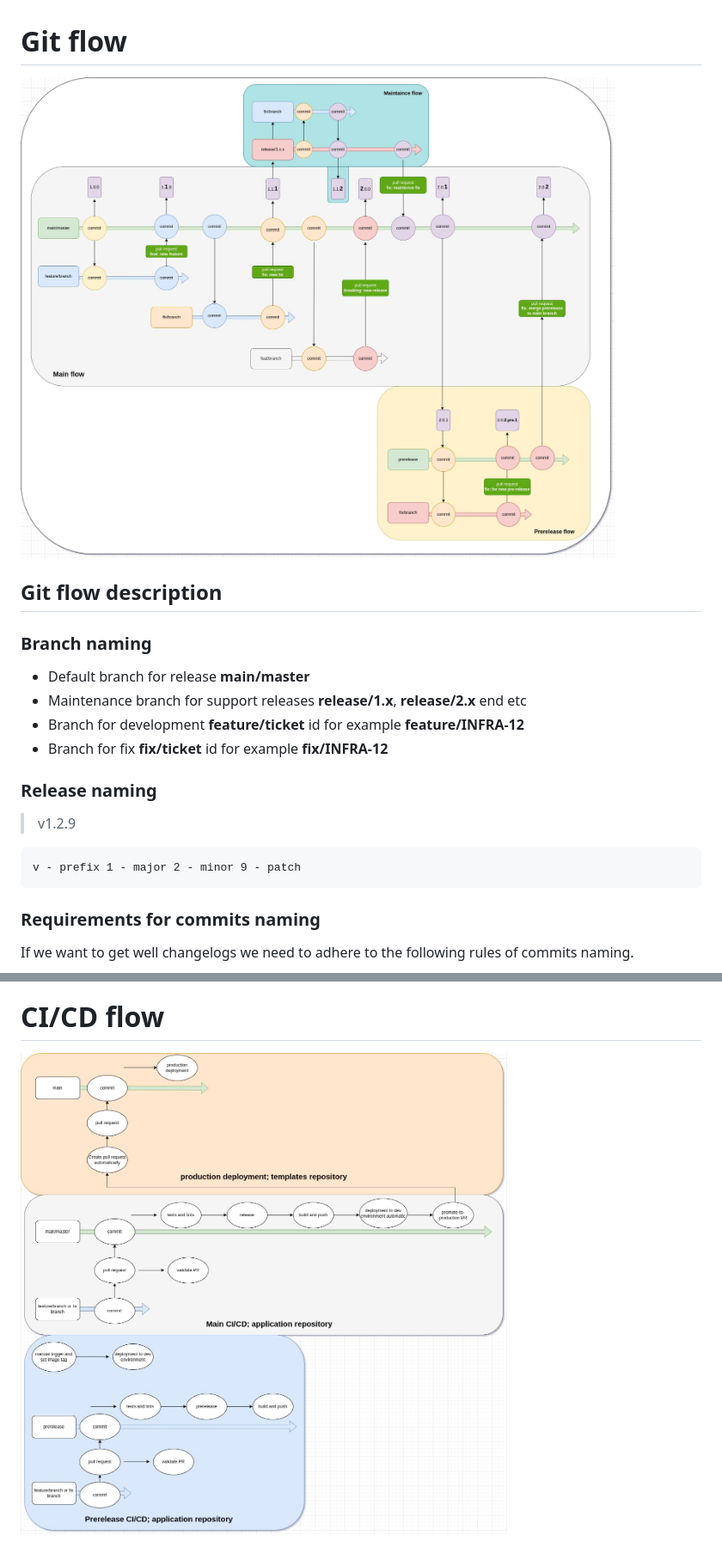
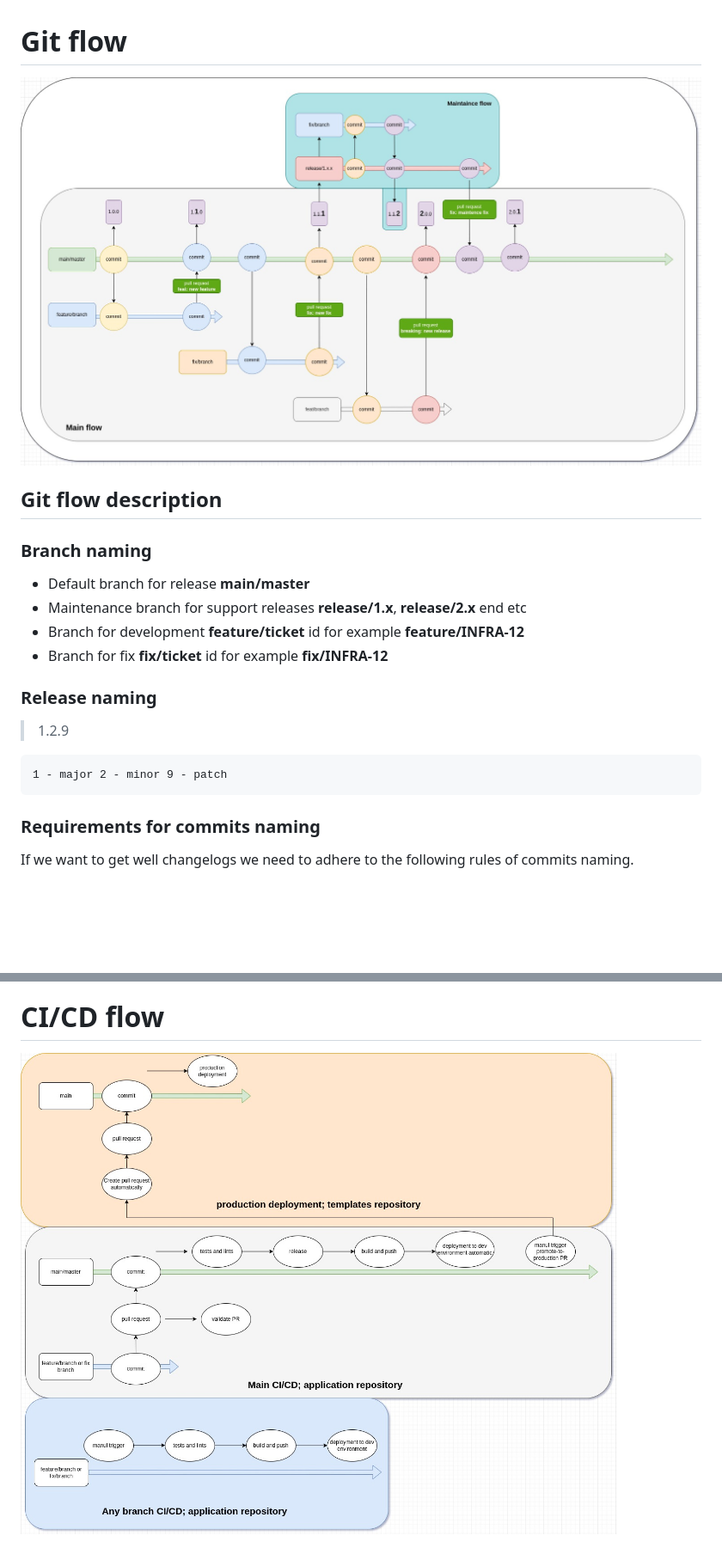
Before and after one commit to propeller-heads/ci-cd-templates, a Markdown page: README.md, 2 parts joined by grey strips. Shown at 86% size. GitHub-like rendering; pictures changed too: docs/ph-ci-cd.jpg (added), docs/ph-ci_cd.jpg (deleted), docs/ph-git-flow.jpg; blank space fills up the shorter version.

Commit message:
Updated diagrams

````diff
--- a/README.md
+++ b/README.md
@@ -13,10 +13,10 @@
 
 ### Release naming
 
-> v1.2.9
+> 1.2.9
 
 ```
-v - prefix 1 - major 2 - minor 9 - patch
+1 - major 2 - minor 9 - patch
 ```
 
 ### Requirements for commits naming
@@ -49,4 +49,4 @@ production
 
 # CI/CD flow
 
-![ci/cd flow](docs/ph-ci_cd.jpg)
+![ci/cd flow](docs/ph-ci-cd.jpg)
````
